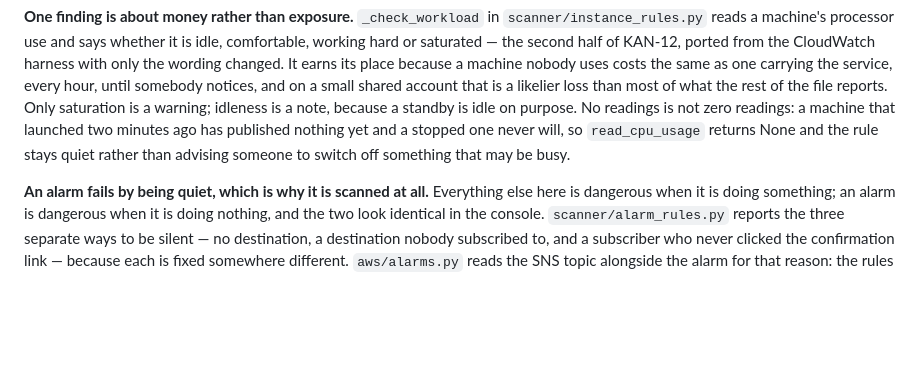
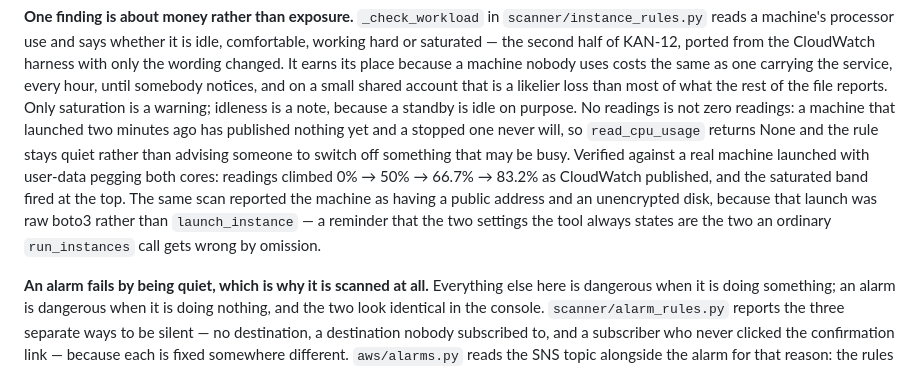
Before and after one commit to Hhhectic/secure-cloud-provisioner, a Markdown page: CLAUDE.md, the part around the change. GitHub-like rendering; blank space fills up the shorter version.

Commit message:
Record that the workload bands were checked against a busy machine
Every machine this tool had launched was terminated before publishing a
metric, so the only verdict ever produced from real data was "idle", read
back from an instance that no longer existed. A t3.micro with user-data
pegging both cores settles the rest: the readings climbed as CloudWatch
published and the saturated band fired at 83.2% average, 100% peak.

Co-Authored-By: Claude Opus 5 <noreply@anthropic.com>

```diff
--- a/CLAUDE.md
+++ b/CLAUDE.md
@@ -233,7 +233,13 @@ is a warning; idleness is a note, because a standby is idle on purpose. No
 readings is not zero readings: a machine that launched two minutes ago has
 published nothing yet and a stopped one never will, so `read_cpu_usage` returns
 None and the rule stays quiet rather than advising someone to switch off
-something that may be busy.
+something that may be busy. Verified against a real machine launched with
+user-data pegging both cores: readings climbed 0% → 50% → 66.7% → 83.2% as
+CloudWatch published, and the saturated band fired at the top. The same scan
+reported the machine as having a public address and an unencrypted disk,
+because that launch was raw boto3 rather than `launch_instance` — a reminder
+that the two settings the tool always states are the two an ordinary
+`run_instances` call gets wrong by omission.
 
 **An alarm fails by being quiet, which is why it is scanned at all.**
 Everything else here is dangerous when it is doing something; an alarm is
```
